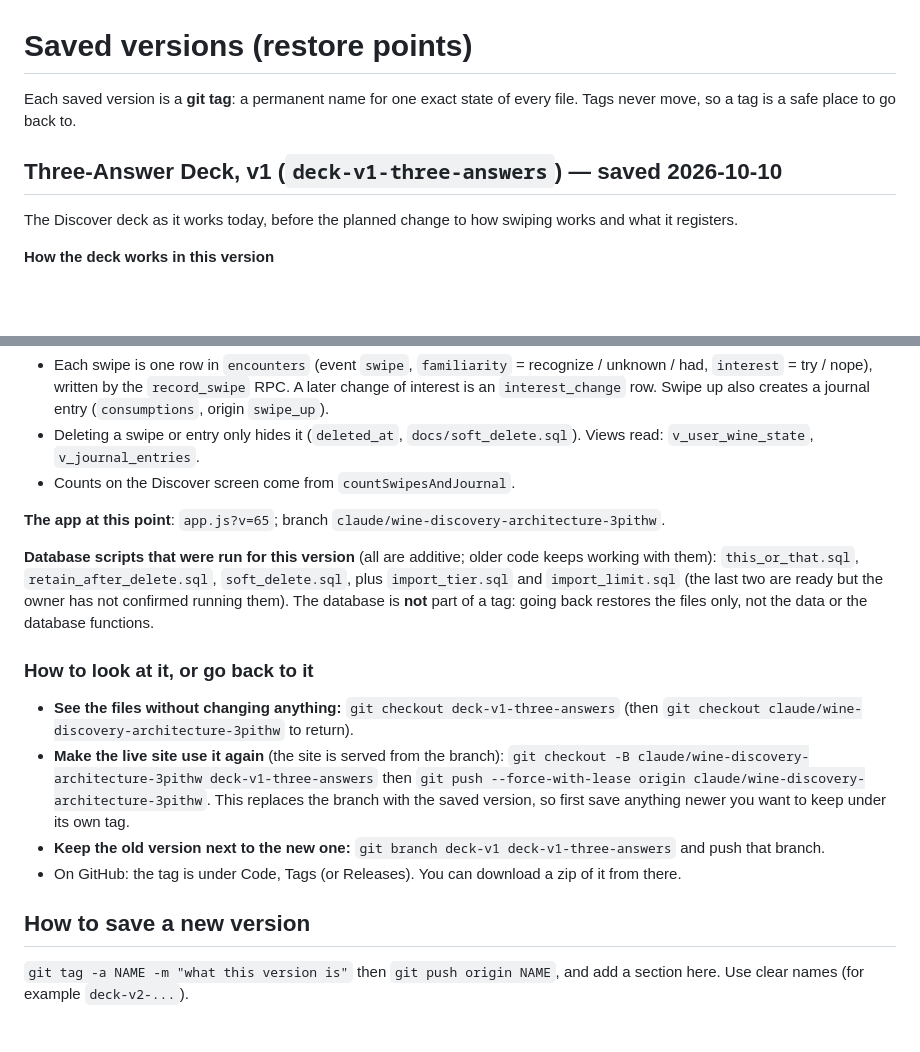
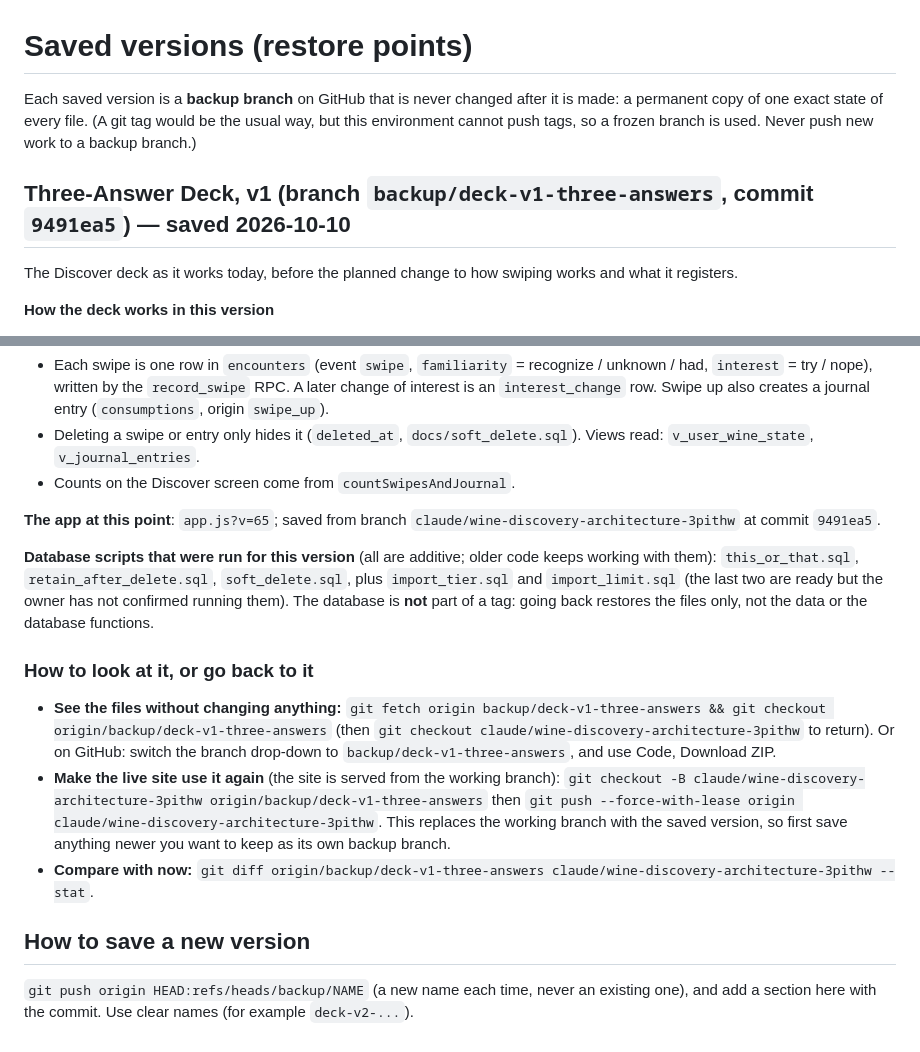
Before and after one commit to ichiba1989/Wine-app-web, a Markdown page: docs/VERSIONS.md, 2 parts joined by grey strips. GitHub-like rendering; blank space fills up the shorter version.

Commit message:
VERSIONS: the saved copy is the frozen backup/deck-v1-three-answers branch
Co-Authored-By: Claude Sonnet 5.5 <noreply@anthropic.com>
Claude-Session: https://claude.ai/code/session_01UzNDAJa99wGYWNqEy3JuGJ

```diff
--- a/docs/VERSIONS.md
+++ b/docs/VERSIONS.md
@@ -1,8 +1,8 @@
 # Saved versions (restore points)
 
-Each saved version is a **git tag**: a permanent name for one exact state of every file. Tags never move, so a tag is a safe place to go back to.
+Each saved version is a **backup branch** on GitHub that is never changed after it is made: a permanent copy of one exact state of every file. (A git tag would be the usual way, but this environment cannot push tags, so a frozen branch is used. Never push new work to a backup branch.)
 
-## Three-Answer Deck, v1 (`deck-v1-three-answers`) — saved 2026-10-10
+## Three-Answer Deck, v1 (branch `backup/deck-v1-three-answers`, commit `9491ea5`) — saved 2026-10-10
 The Discover deck as it works today, before the planned change to how swiping works and what it registers.
 
 **How the deck works in this version**
@@ -15,15 +15,14 @@ The Discover deck as it works today, before the planned change to how swiping wo
 - Deleting a swipe or entry only hides it (`deleted_at`, `docs/soft_delete.sql`). Views read: `v_user_wine_state`, `v_journal_entries`.
 - Counts on the Discover screen come from `countSwipesAndJournal`.
 
-**The app at this point**: `app.js?v=65`; branch `claude/wine-discovery-architecture-3pithw`.
+**The app at this point**: `app.js?v=65`; saved from branch `claude/wine-discovery-architecture-3pithw` at commit `9491ea5`.
 
 **Database scripts that were run for this version** (all are additive; older code keeps working with them): `this_or_that.sql`, `retain_after_delete.sql`, `soft_delete.sql`, plus `import_tier.sql` and `import_limit.sql` (the last two are ready but the owner has not confirmed running them). The database is **not** part of a tag: going back restores the files only, not the data or the database functions.
 
 ### How to look at it, or go back to it
-- **See the files without changing anything:** `git checkout deck-v1-three-answers` (then `git checkout claude/wine-discovery-architecture-3pithw` to return).
-- **Make the live site use it again** (the site is served from the branch): `git checkout -B claude/wine-discovery-architecture-3pithw deck-v1-three-answers` then `git push --force-with-lease origin claude/wine-discovery-architecture-3pithw`. This replaces the branch with the saved version, so first save anything newer you want to keep under its own tag.
-- **Keep the old version next to the new one:** `git branch deck-v1 deck-v1-three-answers` and push that branch.
-- On GitHub: the tag is under Code, Tags (or Releases). You can download a zip of it from there.
+- **See the files without changing anything:** `git fetch origin backup/deck-v1-three-answers && git checkout origin/backup/deck-v1-three-answers` (then `git checkout claude/wine-discovery-architecture-3pithw` to return). Or on GitHub: switch the branch drop-down to `backup/deck-v1-three-answers`, and use Code, Download ZIP.
+- **Make the live site use it again** (the site is served from the working branch): `git checkout -B claude/wine-discovery-architecture-3pithw origin/backup/deck-v1-three-answers` then `git push --force-with-lease origin claude/wine-discovery-architecture-3pithw`. This replaces the working branch with the saved version, so first save anything newer you want to keep as its own backup branch.
+- **Compare with now:** `git diff origin/backup/deck-v1-three-answers claude/wine-discovery-architecture-3pithw --stat`.
 
 ## How to save a new version
-`git tag -a NAME -m "what this version is"` then `git push origin NAME`, and add a section here. Use clear names (for example `deck-v2-...`).
+`git push origin HEAD:refs/heads/backup/NAME` (a new name each time, never an existing one), and add a section here with the commit. Use clear names (for example `deck-v2-...`).
```
Also changed, not shown: CLAUDE.md (+1 -1 lines).
